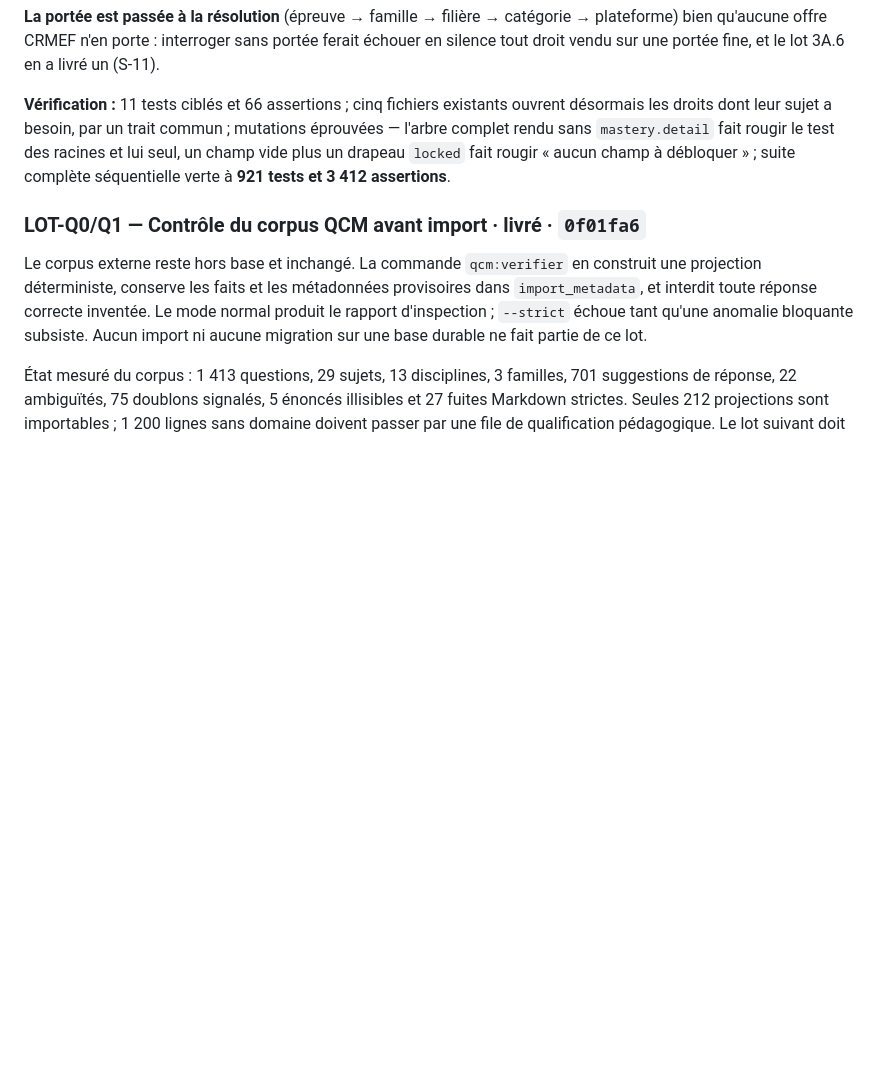
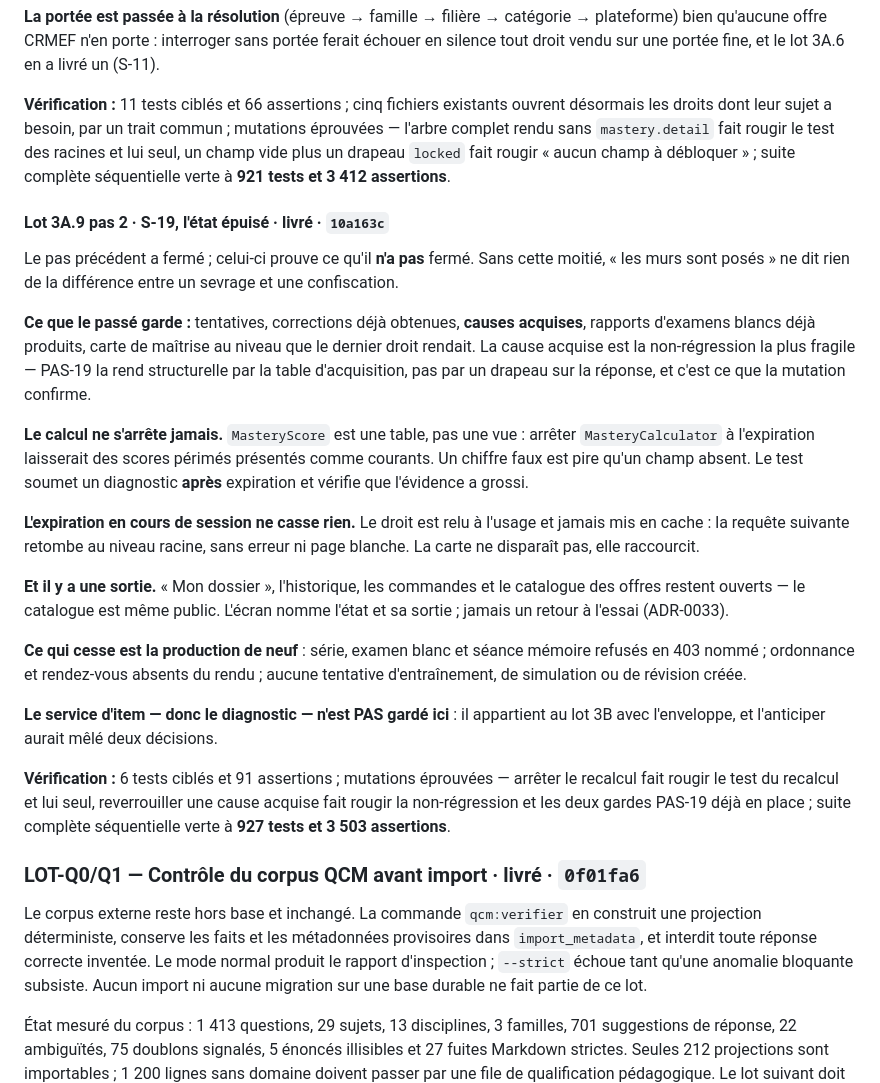
Before and after one commit to optimgov/Naja7i_backend_front, a Markdown page: docs/BACKLOG.md, the part around the change. GitHub-like rendering; blank space fills up the shorter version.

Commit message:
docs: inscrire S-19 et l'etat epuise au journal des pas
Le pas 10a163c entre au journal et au backlog : ce que l'expiration ferme,
ce qu'elle ne touche pas, et pourquoi le recalcul de maitrise continue.

```diff
--- a/docs/BACKLOG.md
+++ b/docs/BACKLOG.md
@@ -1633,6 +1633,43 @@ test des racines et lui seul, un champ vide plus un drapeau `locked` fait rougir
 « aucun champ à débloquer » ; suite complète séquentielle verte à **921 tests et
 3 412 assertions**.
 
+#### Lot 3A.9 pas 2 · S-19, l'état épuisé · livré · `10a163c`
+
+Le pas précédent a fermé ; celui-ci prouve ce qu'il **n'a pas** fermé. Sans cette
+moitié, « les murs sont posés » ne dit rien de la différence entre un sevrage et
+une confiscation.
+
+**Ce que le passé garde :** tentatives, corrections déjà obtenues, **causes
+acquises**, rapports d'examens blancs déjà produits, carte de maîtrise au niveau
+que le dernier droit rendait. La cause acquise est la non-régression la plus
+fragile — PAS-19 la rend structurelle par la table d'acquisition, pas par un
+drapeau sur la réponse, et c'est ce que la mutation confirme.
+
+**Le calcul ne s'arrête jamais.** `MasteryScore` est une table, pas une vue :
+arrêter `MasteryCalculator` à l'expiration laisserait des scores périmés
+présentés comme courants. Un chiffre faux est pire qu'un champ absent. Le test
+soumet un diagnostic **après** expiration et vérifie que l'évidence a grossi.
+
+**L'expiration en cours de session ne casse rien.** Le droit est relu à l'usage
+et jamais mis en cache : la requête suivante retombe au niveau racine, sans
+erreur ni page blanche. La carte ne disparaît pas, elle raccourcit.
+
+**Et il y a une sortie.** « Mon dossier », l'historique, les commandes et le
+catalogue des offres restent ouverts — le catalogue est même public. L'écran
+nomme l'état et sa sortie ; jamais un retour à l'essai (ADR-0033).
+
+**Ce qui cesse est la production de neuf** : série, examen blanc et séance
+mémoire refusés en 403 nommé ; ordonnance et rendez-vous absents du rendu ;
+aucune tentative d'entraînement, de simulation ou de révision créée.
+
+**Le service d'item — donc le diagnostic — n'est PAS gardé ici** : il appartient
+au lot 3B avec l'enveloppe, et l'anticiper aurait mêlé deux décisions.
+
+**Vérification :** 6 tests ciblés et 91 assertions ; mutations éprouvées —
+arrêter le recalcul fait rougir le test du recalcul et lui seul, reverrouiller
+une cause acquise fait rougir la non-régression et les deux gardes PAS-19 déjà
+en place ; suite complète séquentielle verte à **927 tests et 3 503 assertions**.
+
 ### LOT-Q0/Q1 — Contrôle du corpus QCM avant import · livré · `0f01fa6`
 
 Le corpus externe reste hors base et inchangé. La commande
```
Also changed, not shown: docs/PAS.md (+1 -0 lines).
